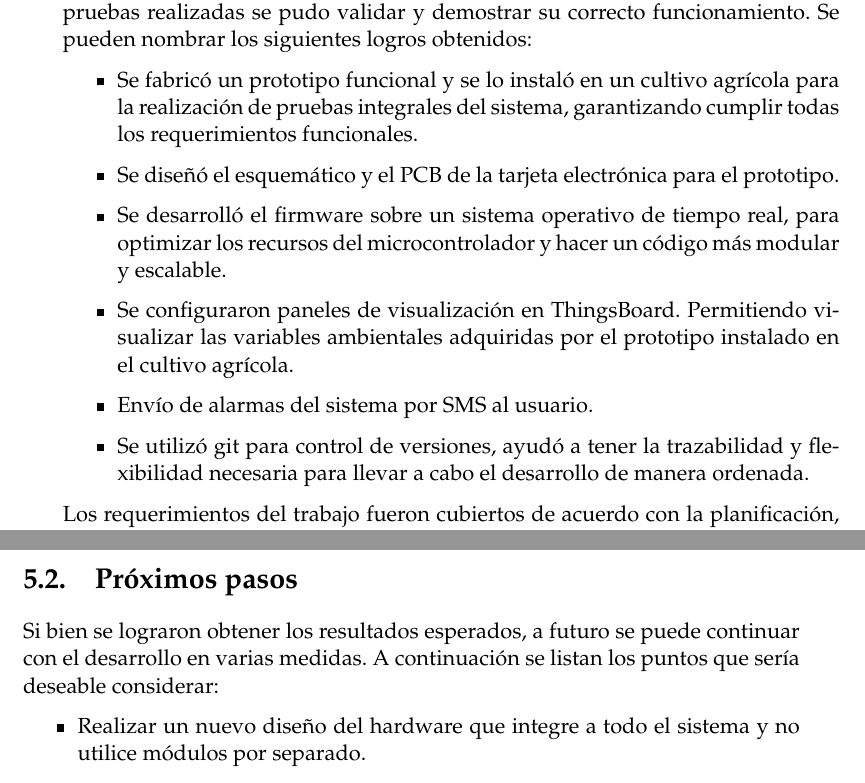
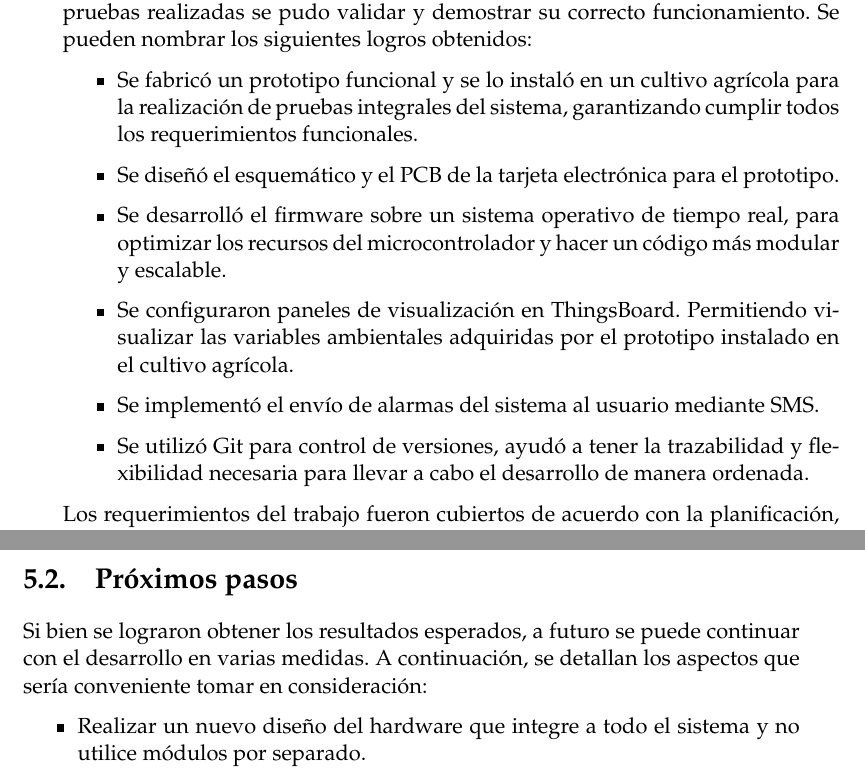
Before and after one commit to mario739/memoria_CESE, a LaTeX thesis (memoria.tex, which reads Chapters/Chapter5.tex): two parts of pages 47 and 48 of 50, joined at a grey line, cut so that both start at the same text. Compiled offline with pdfLaTeX.

Commit message:
se realizo las correcciones de la V8

```diff
--- a/Chapters/Chapter5.tex
+++ b/Chapters/Chapter5.tex
@@ -15,12 +15,12 @@ En este capítulo se presentan los resultados obtenidos sobre el trabajo realiza
 En el trabajo realizado se logró implementar de forma exitosa un prototipo correspondiente a un sistema de monitoreo de cultivos agrícolas. A través de las pruebas realizadas se pudo validar y demostrar su correcto funcionamiento.
 Se pueden nombrar los siguientes logros obtenidos:
 \begin{itemize}
-\item Se fabricó un prototipo funcional y se lo instaló en un cultivo agrícola para la realización de pruebas integrales del sistema, garantizando cumplir todas los requerimientos funcionales.
+\item Se fabricó un prototipo funcional y se lo instaló en un cultivo agrícola para la realización de pruebas integrales del sistema, garantizando cumplir todos los requerimientos funcionales.
 \item Se diseñó el esquemático y el PCB de la tarjeta electrónica para el prototipo.
 \item Se desarrolló el firmware sobre un sistema operativo de tiempo real, para optimizar los recursos del microcontrolador y hacer un código más modular y escalable.
 \item Se configuraron paneles de visualización en ThingsBoard. Permitiendo visualizar las variables ambientales adquiridas por el prototipo instalado en el  cultivo agrícola.
-\item Envío de alarmas del sistema por SMS al usuario.
-\item Se utilizó git para control de versiones, ayudó a tener la trazabilidad y flexibilidad necesaria para llevar a cabo el desarrollo de manera ordenada.
+\item Se implementó el envío de alarmas del sistema al usuario mediante SMS.
+\item Se utilizó Git para control de versiones, ayudó a tener la trazabilidad y flexibilidad necesaria para llevar a cabo el desarrollo de manera ordenada.
 \end{itemize}
 
 Los requerimientos del trabajo fueron cubiertos de acuerdo con la planificación, con la siguiente modificación:
@@ -45,9 +45,7 @@ En el desarrollo del trabajo se aplicaron muchos de los conocimientos adquiridos
 \section{Próximos pasos}
 
 Si bien se lograron obtener los resultados esperados, a futuro se puede continuar
-con el desarrollo en varias medidas. A continuación se listan los puntos que sería
-deseable considerar:
-
+con el desarrollo en varias medidas. A continuación, se detallan los aspectos que sería conveniente tomar en consideración:
 \begin{itemize}
     \item Realizar un nuevo diseño del hardware que integre a todo el sistema y no utilice módulos por separado.
     \item Implementar un mecanismo de actualización de firmware remoto.
--- a/memoria.tex
+++ b/memoria.tex
@@ -52,7 +52,7 @@ headsepline, % Uncomment to get a line under the header
 \ciudad{ciudad de Tarija}
 
 \fechaINICIO{junio de 2022}
-\fechaFINAL{agosto de 2023}
+\fechaFINAL{diciembre de 2023}
 
 
 \keywords{Sistemas embebidos, FIUBA} % Keywords for your thesis, print it elsewhere with \keywordnames
```
Also changed, not shown: Chapters/Chapter4.tex (+2 -4 lines), references.bib (+7 -0 lines), Documento_com_V7_V8.pdf (added), 9 other files.
